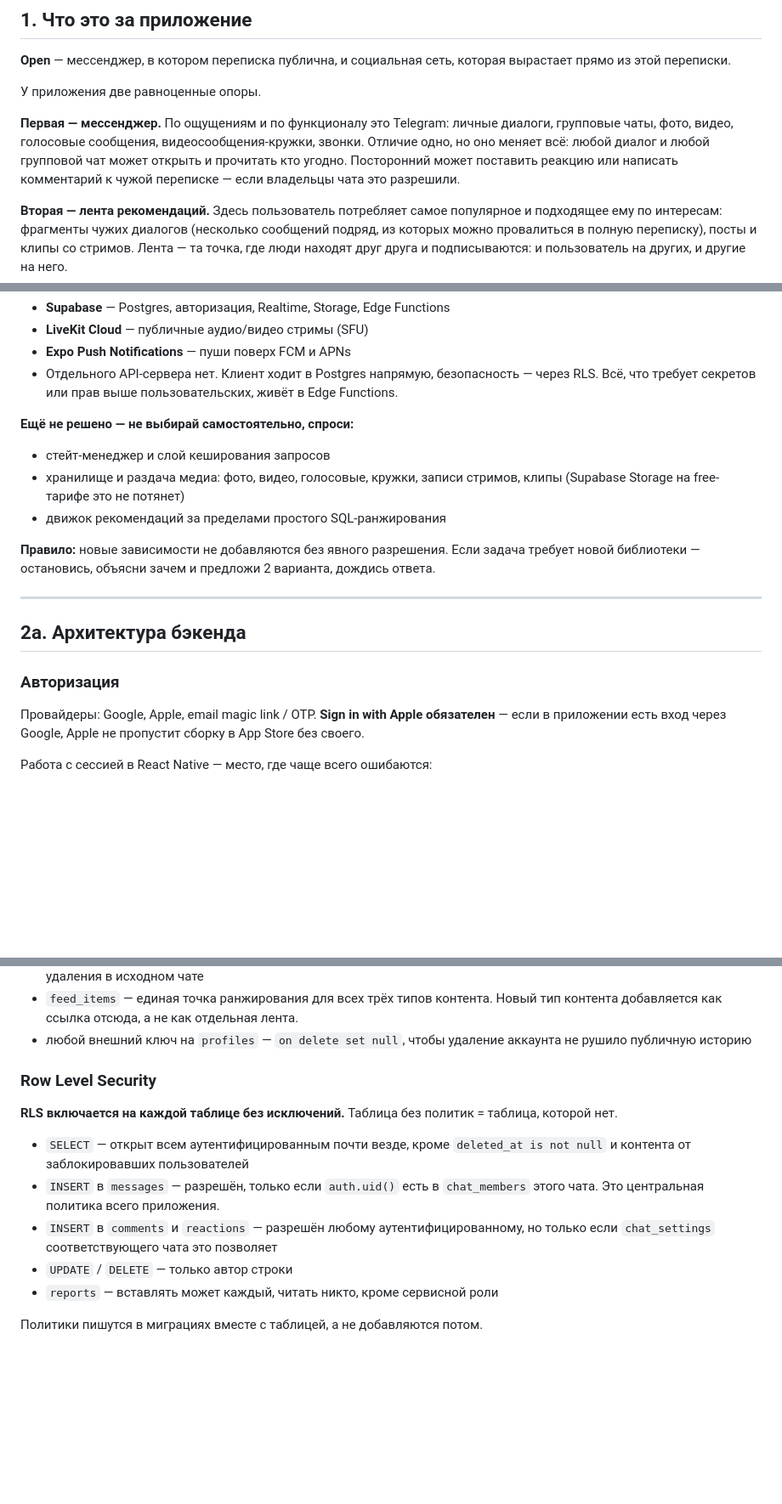
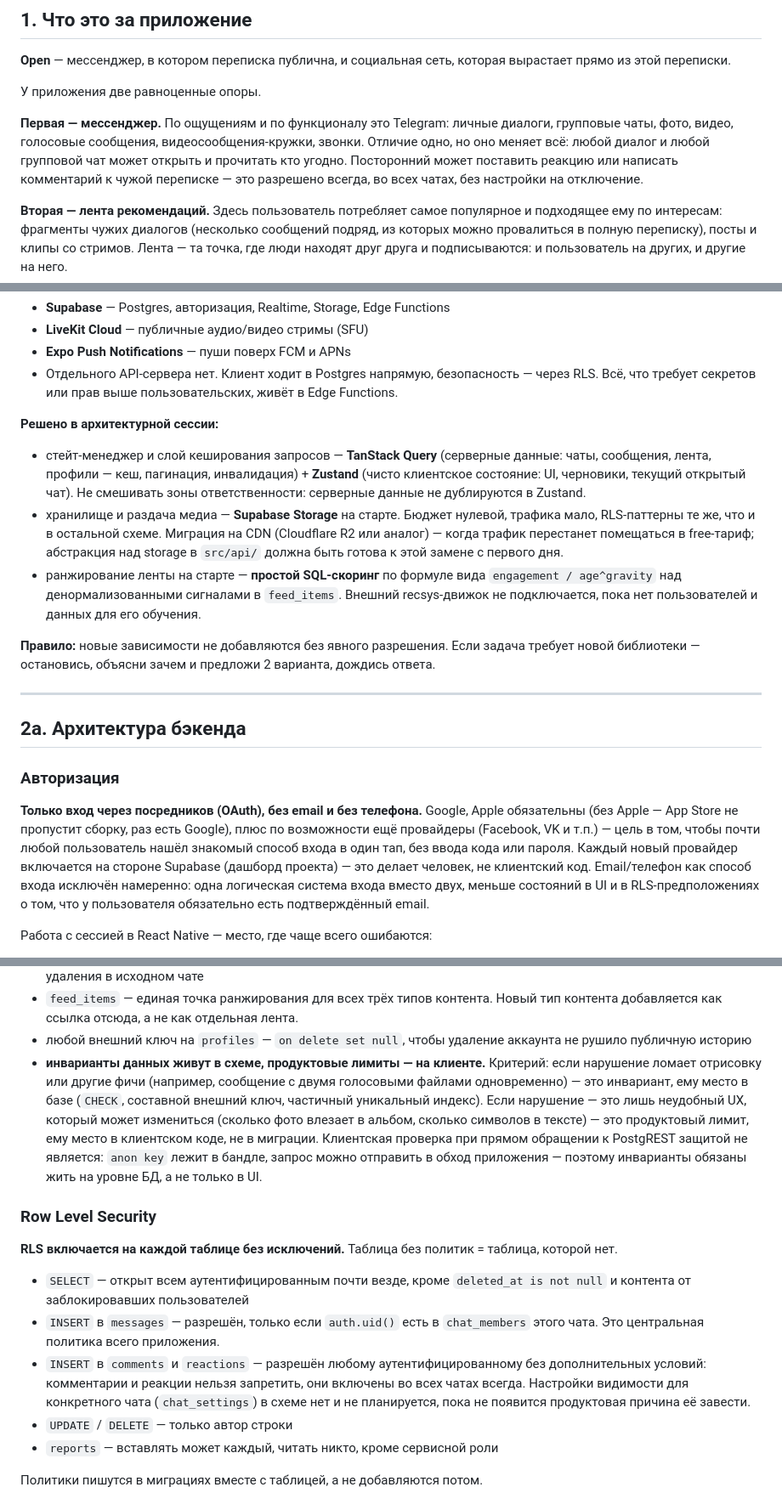
Before and after one commit to JateSatis/open, a Markdown page: CLAUDE.md, 3 parts joined by grey strips. Shown at 85% size. GitHub-like rendering; blank space fills up the shorter version.

Commit message:
docs(claude): fix architecture decisions for state, media, feed, auth, comments
Records this session's decisions: TanStack Query + Zustand, Supabase
Storage on launch, simple SQL feed scoring, OAuth-only auth (no
email/phone), comments/reactions always on (no chat_settings), and a
schema-invariants-vs-product-limits rule for future migrations.

Co-Authored-By: Claude Sonnet 5 <noreply@anthropic.com>

```diff
--- a/CLAUDE.md
+++ b/CLAUDE.md
@@ -16,8 +16,8 @@
 **Первая — мессенджер.** По ощущениям и по функционалу это Telegram: личные диалоги, групповые
 чаты, фото, видео, голосовые сообщения, видеосообщения-кружки, звонки. Отличие одно, но оно
 меняет всё: любой диалог и любой групповой чат может открыть и прочитать кто угодно.
-Посторонний может поставить реакцию или написать комментарий к чужой переписке — если владельцы
-чата это разрешили.
+Посторонний может поставить реакцию или написать комментарий к чужой переписке — это разрешено
+всегда, во всех чатах, без настройки на отключение.
 
 **Вторая — лента рекомендаций.** Здесь пользователь потребляет самое популярное и подходящее
 ему по интересам: фрагменты чужих диалогов (несколько сообщений подряд, из которых можно
@@ -95,12 +95,19 @@
 - Отдельного API-сервера нет. Клиент ходит в Postgres напрямую, безопасность — через RLS.
   Всё, что требует секретов или прав выше пользовательских, живёт в Edge Functions.
 
-**Ещё не решено — не выбирай самостоятельно, спроси:**
+**Решено в архитектурной сессии:**
 
-- стейт-менеджер и слой кеширования запросов
-- хранилище и раздача медиа: фото, видео, голосовые, кружки, записи стримов, клипы
-  (Supabase Storage на free-тарифе это не потянет)
-- движок рекомендаций за пределами простого SQL-ранжирования
+- стейт-менеджер и слой кеширования запросов — **TanStack Query** (серверные данные: чаты,
+  сообщения, лента, профили — кеш, пагинация, инвалидация) + **Zustand** (чисто клиентское
+  состояние: UI, черновики, текущий открытый чат). Не смешивать зоны ответственности: серверные
+  данные не дублируются в Zustand.
+- хранилище и раздача медиа — **Supabase Storage** на старте. Бюджет нулевой, трафика мало,
+  RLS-паттерны те же, что и в остальной схеме. Миграция на CDN (Cloudflare R2 или аналог) —
+  когда трафик перестанет помещаться в free-тариф; абстракция над storage в `src/api/` должна
+  быть готова к этой замене с первого дня.
+- ранжирование ленты на старте — **простой SQL-скоринг** по формуле вида
+  `engagement / age^gravity` над денормализованными сигналами в `feed_items`. Внешний
+  recsys-движок не подключается, пока нет пользователей и данных для его обучения.
 
 **Правило:** новые зависимости не добавляются без явного разрешения. Если задача требует новой
 библиотеки — остановись, объясни зачем и предложи 2 варианта, дождись ответа.
@@ -111,8 +118,14 @@
 
 ### Авторизация
 
-Провайдеры: Google, Apple, email magic link / OTP. **Sign in with Apple обязателен** — если в
-приложении есть вход через Google, Apple не пропустит сборку в App Store без своего.
+**Только вход через посредников (OAuth), без email и без телефона.** Google, Apple обязательны
+(без Apple — App Store не пропустит сборку, раз есть Google), плюс по возможности ещё
+провайдеры (Facebook, VK и т.п.) — цель в том, чтобы почти любой пользователь нашёл знакомый
+способ входа в один тап, без ввода кода или пароля. Каждый новый провайдер включается на
+стороне Supabase (дашборд проекта) — это делает человек, не клиентский код.
+Email/телефон как способ входа исключён намеренно: одна логическая система входа вместо двух,
+меньше состояний в UI и в RLS-предположениях о том, что у пользователя обязательно есть
+подтверждённый email.
 
 Работа с сессией в React Native — место, где чаще всего ошибаются:
 
@@ -170,6 +182,14 @@ blocks               блокировки между пользователям
   добавляется как ссылка отсюда, а не как отдельная лента.
 - любой внешний ключ на `profiles` — `on delete set null`, чтобы удаление аккаунта не рушило
   публичную историю
+- **инварианты данных живут в схеме, продуктовые лимиты — на клиенте.** Критерий: если
+  нарушение ломает отрисовку или другие фичи (например, сообщение с двумя голосовыми файлами
+  одновременно) — это инвариант, ему место в базе (`CHECK`, составной внешний ключ, частичный
+  уникальный индекс). Если нарушение — это лишь неудобный UX, который может измениться
+  (сколько фото влезает в альбом, сколько символов в тексте) — это продуктовый лимит, ему место
+  в клиентском коде, не в миграции. Клиентская проверка при прямом обращении к PostgREST
+  защитой не является: `anon key` лежит в бандле, запрос можно отправить в обход приложения —
+  поэтому инварианты обязаны жить на уровне БД, а не только в UI.
 
 ### Row Level Security
 
@@ -179,8 +199,10 @@ blocks               блокировки между пользователям
   контента от заблокировавших пользователей
 - `INSERT` в `messages` — разрешён, только если `auth.uid()` есть в `chat_members` этого чата.
   Это центральная политика всего приложения.
-- `INSERT` в `comments` и `reactions` — разрешён любому аутентифицированному, но только если
-  `chat_settings` соответствующего чата это позволяет
+- `INSERT` в `comments` и `reactions` — разрешён любому аутентифицированному без дополнительных
+  условий: комментарии и реакции нельзя запретить, они включены во всех чатах всегда. Настройки
+  видимости для конкретного чата (`chat_settings`) в схеме нет и не планируется, пока не
+  появится продуктовая причина её завести.
 - `UPDATE` / `DELETE` — только автор строки
 - `reports` — вставлять может каждый, читать никто, кроме сервисной роли
 
```
Also changed, not shown: other parts of CLAUDE.md (+0 -1 lines).
